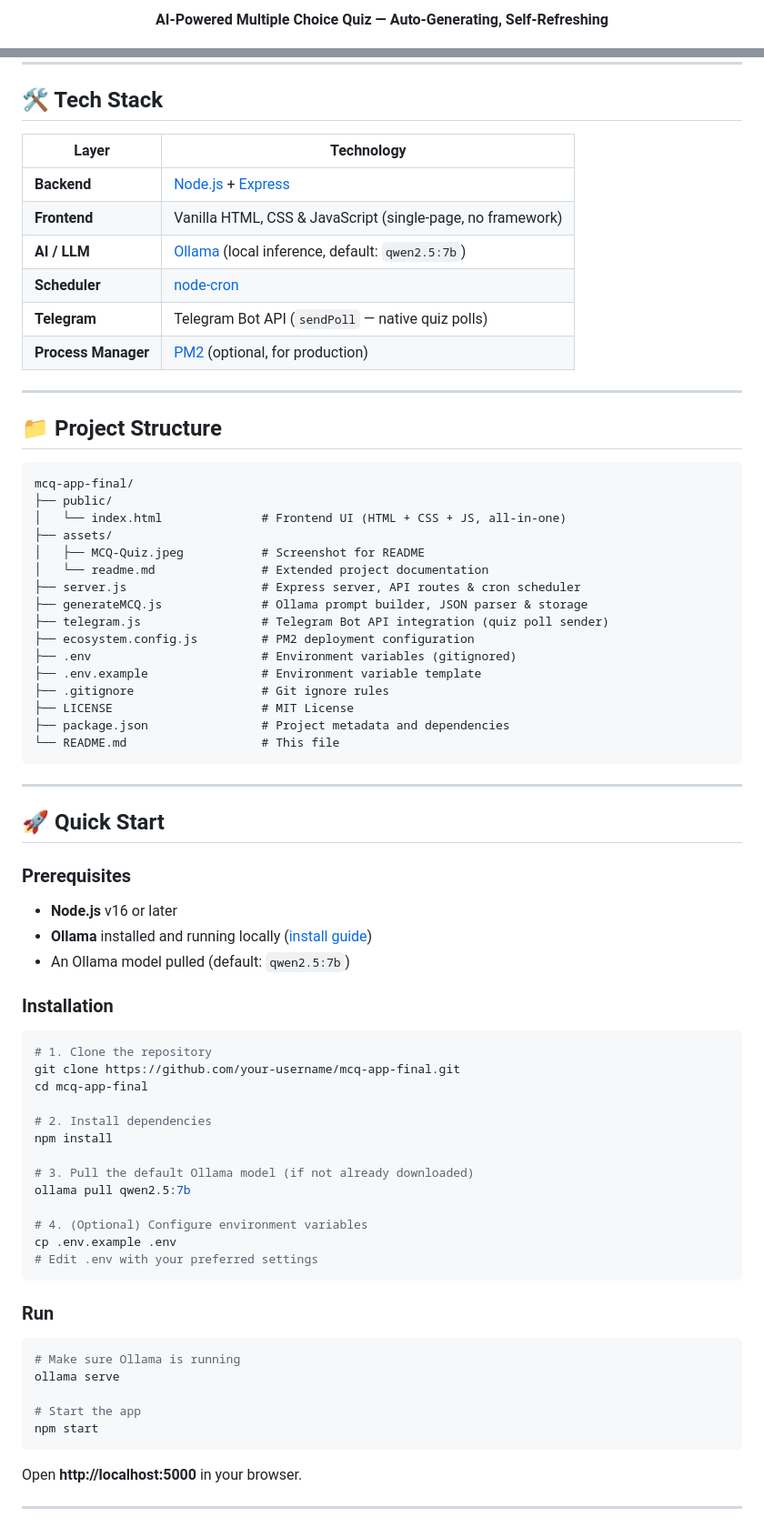
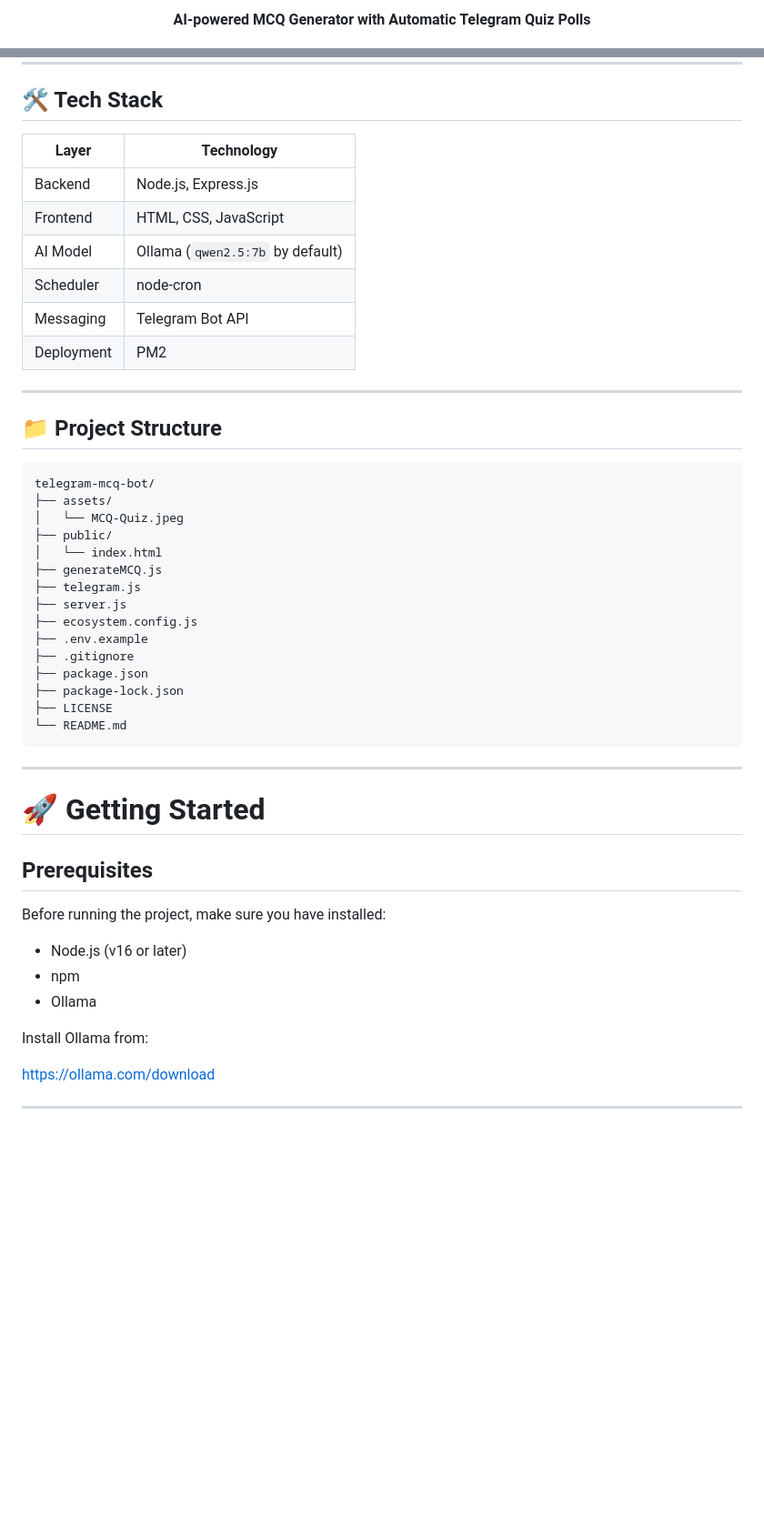
Before and after one commit to dhruvil0203/telegram-mcq-bot, a Markdown page: README.md, 2 parts joined by grey strips. Shown at 91% size. Drawn GitHub-style; blank space fills up the shorter version.

Commit message:
Revise README for clarity and feature updates
Updated README to reflect new features and project structure.

````diff
--- a/README.md
+++ b/README.md
@@ -2,6 +2,6 @@
 
 <p align="center">
-  <strong>AI-Powered Multiple Choice Quiz — Auto-Generating, Self-Refreshing</strong>
+  <strong>AI-powered MCQ Generator with Automatic Telegram Quiz Polls</strong>
 </p>
 
 <p align="center">
@@ -35,77 +62,52 @@
 
 ## 🛠️ Tech Stack
 
-| Layer | Technology |
-|-------|-----------|
-| **Backend** | [Node.js](https://nodejs.org/) + [Express](https://expressjs.com/) |
-| **Frontend** | Vanilla HTML, CSS & JavaScript (single-page, no framework) |
-| **AI / LLM** | [Ollama](https://ollama.com/) (local inference, default: `qwen2.5:7b`) |
-| **Scheduler** | [node-cron](https://www.npmjs.com/package/node-cron) |
-| **Telegram** | Telegram Bot API (`sendPoll` — native quiz polls) |
-| **Process Manager** | [PM2](https://pm2.keymetrics.io/) (optional, for production) |
+| Layer      | Technology                       |
+| ---------- | -------------------------------- |
+| Backend    | Node.js, Express.js              |
+| Frontend   | HTML, CSS, JavaScript            |
+| AI Model   | Ollama (`qwen2.5:7b` by default) |
+| Scheduler  | node-cron                        |
+| Messaging  | Telegram Bot API                 |
+| Deployment | PM2                              |
 
 ---
 
 ## 📁 Project Structure
 
-```
-mcq-app-final/
+```text
+telegram-mcq-bot/
+├── assets/
+│   └── MCQ-Quiz.jpeg
 ├── public/
-│   └── index.html              # Frontend UI (HTML + CSS + JS, all-in-one)
-├── assets/
-│   ├── MCQ-Quiz.jpeg           # Screenshot for README
-│   └── readme.md               # Extended project documentation
-├── server.js                   # Express server, API routes & cron scheduler
-├── generateMCQ.js              # Ollama prompt builder, JSON parser & storage
-├── telegram.js                 # Telegram Bot API integration (quiz poll sender)
-├── ecosystem.config.js         # PM2 deployment configuration
-├── .env                        # Environment variables (gitignored)
-├── .env.example                # Environment variable template
-├── .gitignore                  # Git ignore rules
-├── LICENSE                     # MIT License
-├── package.json                # Project metadata and dependencies
-└── README.md                   # This file
+│   └── index.html
+├── generateMCQ.js
+├── telegram.js
+├── server.js
+├── ecosystem.config.js
+├── .env.example
+├── .gitignore
+├── package.json
+├── package-lock.json
+├── LICENSE
+└── README.md
 ```
 
 ---
 
-## 🚀 Quick Start
+# 🚀 Getting Started
 
-### Prerequisites
+## Prerequisites
 
-- **Node.js** v16 or later
-- **Ollama** installed and running locally ([install guide](https://ollama.com/download))
-- An Ollama model pulled (default: `qwen2.5:7b`)
+Before running the project, make sure you have installed:
 
-### Installation
+* Node.js (v16 or later)
+* npm
+* Ollama
 
-```bash
-# 1. Clone the repository
-git clone https://github.com/your-username/mcq-app-final.git
-cd mcq-app-final
+Install Ollama from:
 
-# 2. Install dependencies
-npm install
-
-# 3. Pull the default Ollama model (if not already downloaded)
-ollama pull qwen2.5:7b
-
-# 4. (Optional) Configure environment variables
-cp .env.example .env
-# Edit .env with your preferred settings
-```
-
-### Run
-
-```bash
-# Make sure Ollama is running
-ollama serve
-
-# Start the app
-npm start
-```
-
-Open **http://localhost:5000** in your browser.
+https://ollama.com/download
 
 ---
 
````
Also changed, not shown: other parts of README.md (+187 -85 lines).
